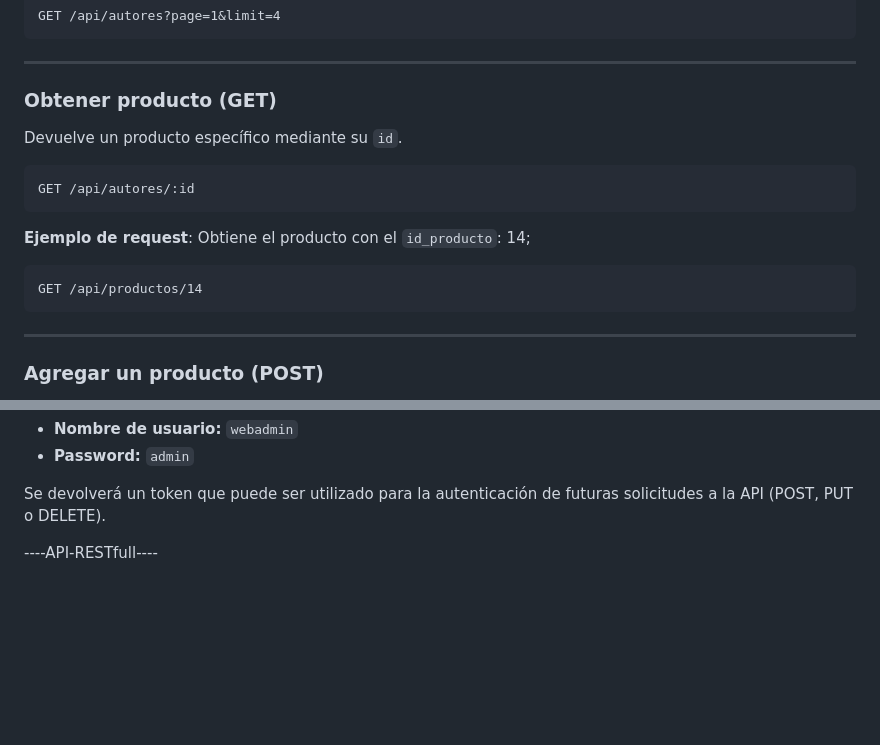
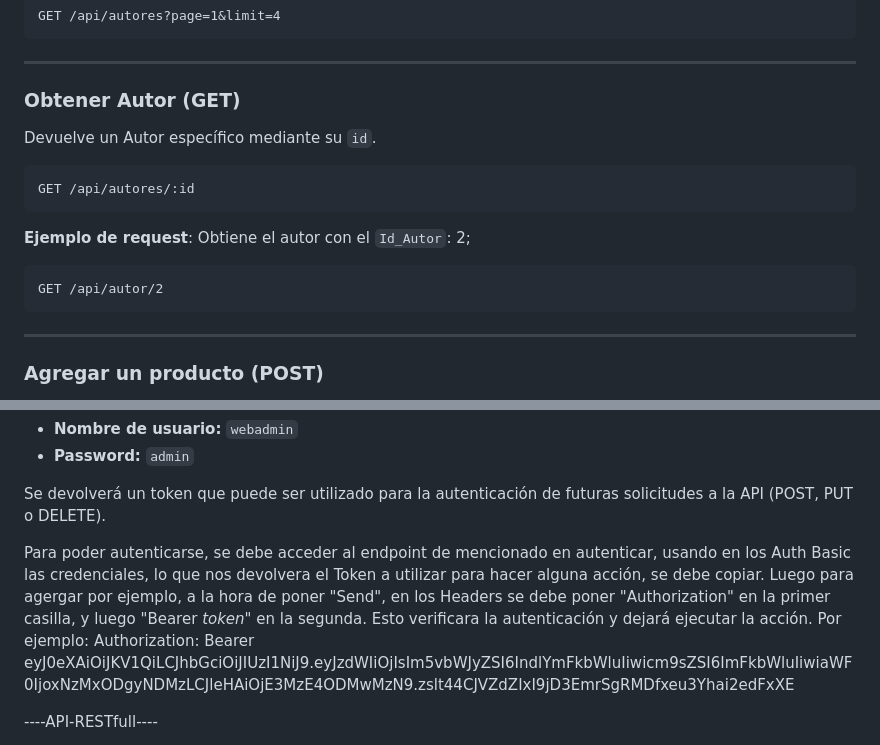
Before and after one commit to gonzasola6/bocetotpe, a Markdown page: README.md, 2 parts joined by grey strips. Drawn GitHub-style; blank space fills up the shorter version.

````diff
--- a/README.md
+++ b/README.md
@@ -63,17 +63,17 @@ GET /api/autores?page=1&limit=4
 
 ---
 
-### Obtener producto (GET)
+### Obtener Autor (GET)
 
-Devuelve un producto específico mediante su `id`.
+Devuelve un Autor específico mediante su `id`.
 
 ```http
 GET /api/autores/:id
 ```
 **Ejemplo de request**:
-Obtiene el producto con el `id_producto`: 14;
+Obtiene el autor con el `Id_Autor`: 2;
 ```http
-GET /api/productos/14
+GET /api/autor/2
 ```
 
 ---
@@ -152,6 +152,11 @@ GET /api/usuarios/token
 
 Se devolverá un token que puede ser utilizado para la autenticación de futuras solicitudes a la API (POST, PUT o DELETE).
 
+Para poder autenticarse, se debe acceder al endpoint de mencionado en autenticar, usando en los Auth Basic las credenciales, lo que nos devolvera el Token a utilizar para hacer alguna acción, se debe copiar.
+Luego para agergar por ejemplo, a la hora de poner "Send", en los Headers se debe poner "Authorization" en la primer casilla, y luego "Bearer *token*" en la segunda. Esto verificara la autenticación y dejará ejecutar la acción.
+Por ejemplo:
+Authorization: Bearer eyJ0eXAiOiJKV1QiLCJhbGciOiJIUzI1NiJ9.eyJzdWIiOjIsIm5vbWJyZSI6IndlYmFkbWluIiwicm9sZSI6ImFkbWluIiwiaWF0IjoxNzMxODgyNDMzLCJleHAiOjE3MzE4ODMwMzN9.zslt44CJVZdZIxI9jD3EmrSgRMDfxeu3Yhai2edFxXE
+
 
 
 ----API-RESTfull----
````
